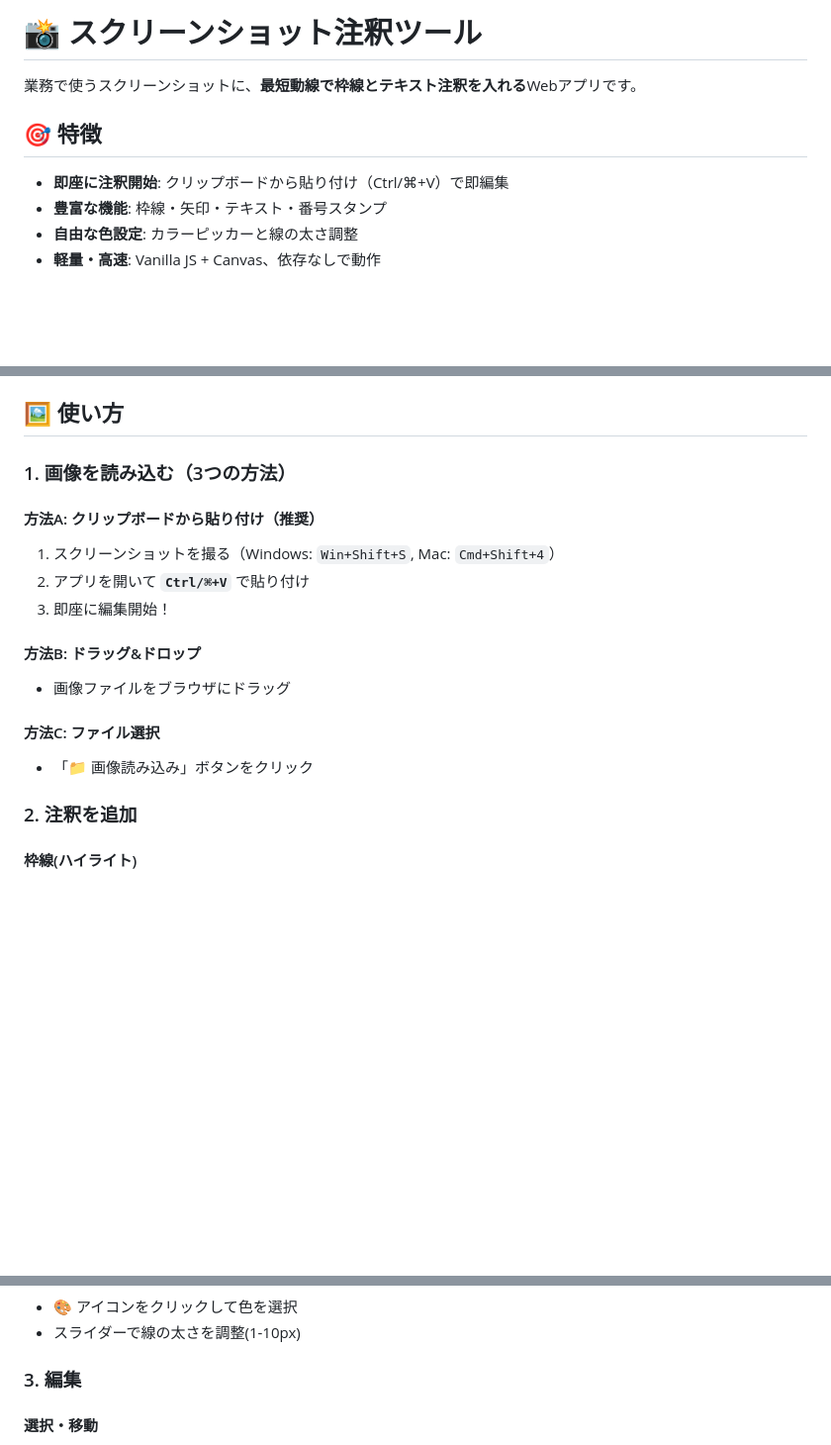
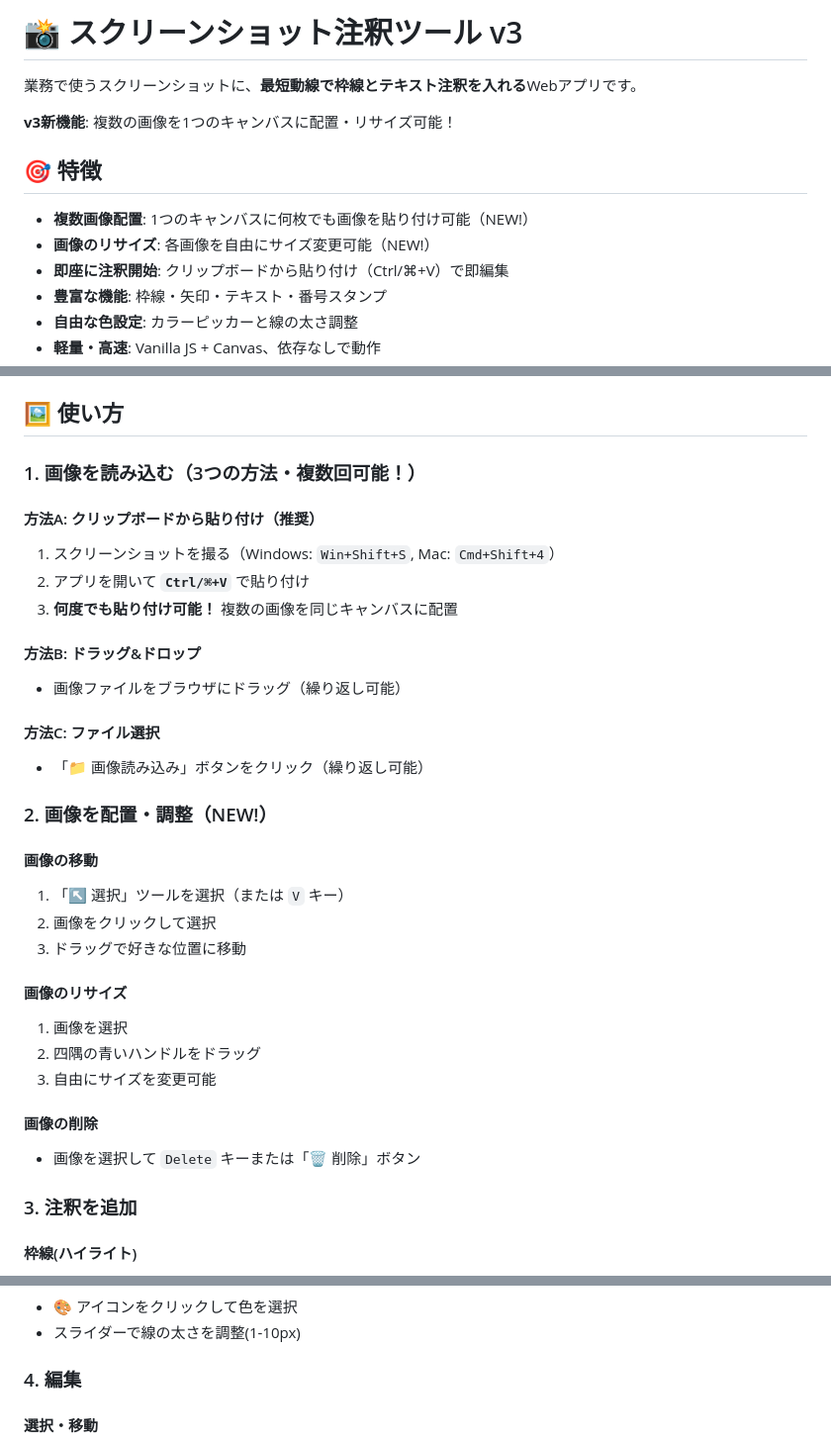
Before and after one commit to realizechair/Screenshot, a Markdown page: README.md, 3 parts joined by grey strips. Shown at 99% size. Drawn GitHub-style; blank space fills up the shorter version.

Commit message:
Update README and add CHANGELOG for v3 - multi-image support

```diff
--- a/README.md
+++ b/README.md
@@ -1,9 +1,13 @@
-# 📸 スクリーンショット注釈ツール
+# 📸 スクリーンショット注釈ツール v3
 
 業務で使うスクリーンショットに、**最短動線で枠線とテキスト注釈を入れる**Webアプリです。
 
+**v3新機能**: 複数の画像を1つのキャンバスに配置・リサイズ可能！
+
 ## 🎯 特徴
 
+- **複数画像配置**: 1つのキャンバスに何枚でも画像を貼り付け可能（NEW!）
+- **画像のリサイズ**: 各画像を自由にサイズ変更可能（NEW!）
 - **即座に注釈開始**: クリップボードから貼り付け（Ctrl/⌘+V）で即編集
 - **豊富な機能**: 枠線・矢印・テキスト・番号スタンプ
 - **自由な色設定**: カラーピッカーと線の太さ調整
@@ -39,20 +43,35 @@ npm start
 
 ## 🖼️ 使い方
 
-### 1. 画像を読み込む（3つの方法）
+### 1. 画像を読み込む（3つの方法・複数回可能！）
 
 #### 方法A: クリップボードから貼り付け（推奨）
 1. スクリーンショットを撮る（Windows: `Win+Shift+S`, Mac: `Cmd+Shift+4`）
 2. アプリを開いて **`Ctrl/⌘+V`** で貼り付け
-3. 即座に編集開始！
+3. **何度でも貼り付け可能！** 複数の画像を同じキャンバスに配置
 
 #### 方法B: ドラッグ&ドロップ
-- 画像ファイルをブラウザにドラッグ
+- 画像ファイルをブラウザにドラッグ（繰り返し可能）
 
 #### 方法C: ファイル選択
-- 「📁 画像読み込み」ボタンをクリック
+- 「📁 画像読み込み」ボタンをクリック（繰り返し可能）
 
-### 2. 注釈を追加
+### 2. 画像を配置・調整（NEW!）
+
+#### 画像の移動
+1. 「↖️ 選択」ツールを選択（または `V` キー）
+2. 画像をクリックして選択
+3. ドラッグで好きな位置に移動
+
+#### 画像のリサイズ
+1. 画像を選択
+2. 四隅の青いハンドルをドラッグ
+3. 自由にサイズを変更可能
+
+#### 画像の削除
+- 画像を選択して `Delete` キーまたは「🗑️ 削除」ボタン
+
+### 3. 注釈を追加
 
 #### 枠線(ハイライト)
 1. 「🔲 枠線」ボタンをクリック（または `R` キー）
@@ -78,7 +97,7 @@ npm start
 - 🎨 アイコンをクリックして色を選択
 - スライダーで線の太さを調整(1-10px)
 
-### 3. 編集
+### 4. 編集
 
 #### 選択・移動
 1. 「↖️ 選択」ボタンをクリック（または `V` キー）
```
Also changed, not shown: other parts of README.md (+1 -1 lines), CHANGELOG_v3.md (added, +238 -0 lines).
